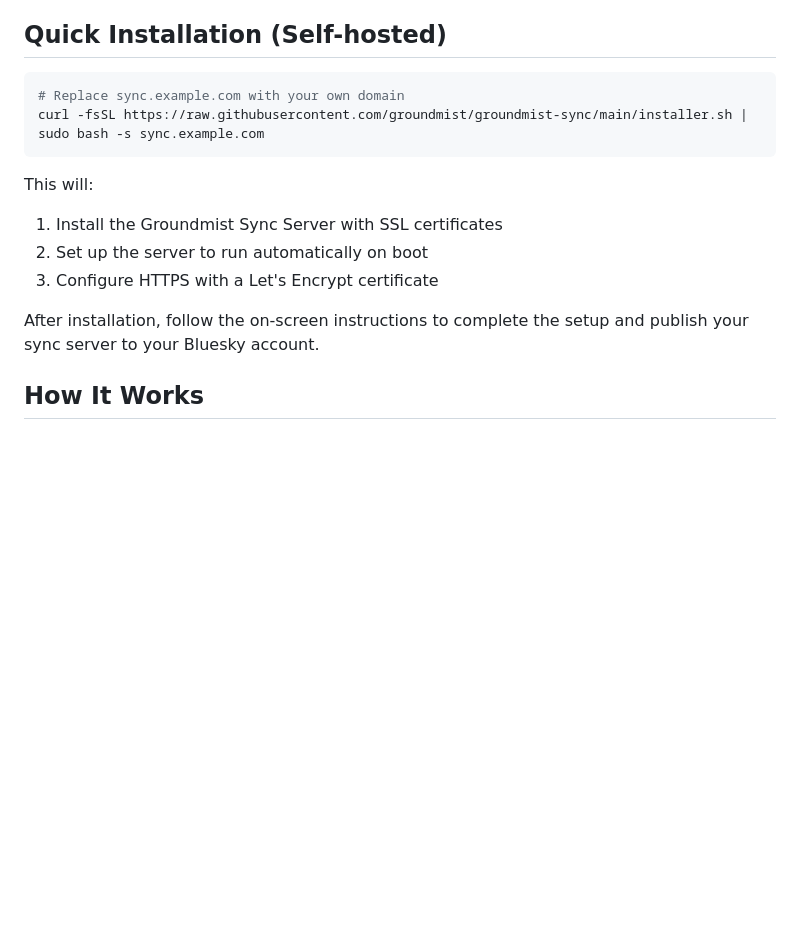
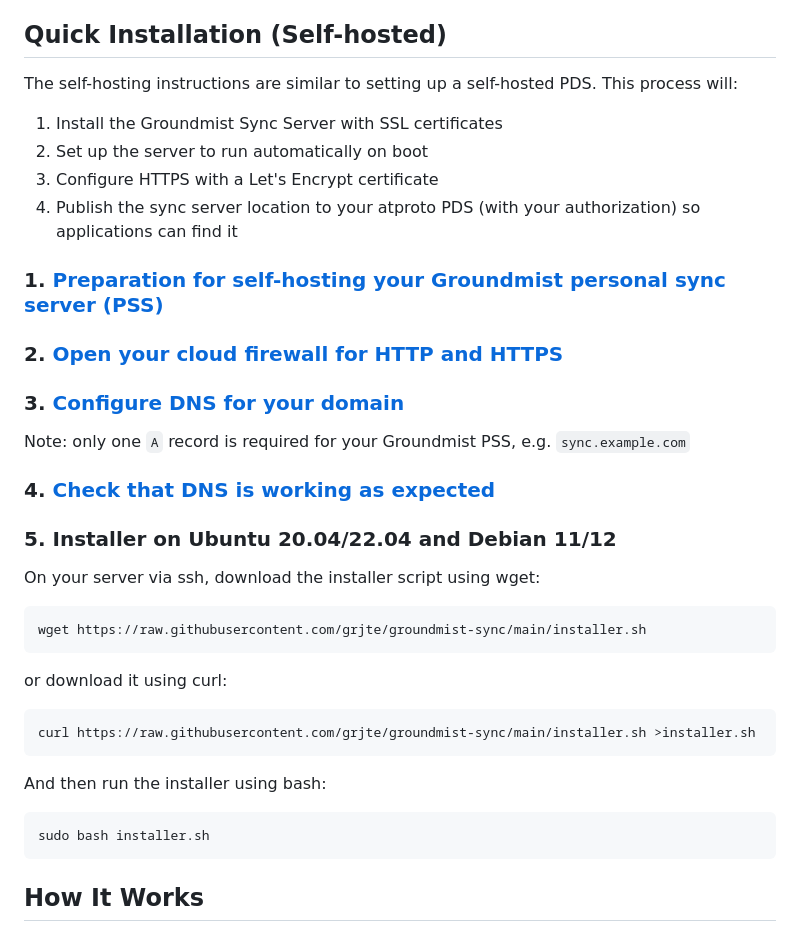
Before and after one commit to grjte/groundmist-sync, a Markdown page: README.md, the part around the change. Drawn GitHub-style; blank space fills up the shorter version.

Commit message:
docs: update self-host instructions in README

````diff
--- a/README.md
+++ b/README.md
@@ -4,17 +4,41 @@ A personal sync server that enables secure document synchronization across devic
 
 ## Quick Installation (Self-hosted)
 
-```bash
-# Replace sync.example.com with your own domain
-curl -fsSL https://raw.githubusercontent.com/groundmist/groundmist-sync/main/installer.sh | sudo bash -s sync.example.com
-```
-
-This will:
+The self-hosting instructions are similar to setting up a self-hosted PDS. This process will:
 1. Install the Groundmist Sync Server with SSL certificates
 2. Set up the server to run automatically on boot
 3. Configure HTTPS with a Let's Encrypt certificate
+4. Publish the sync server location to your atproto PDS (with your authorization) so applications can find it
 
-After installation, follow the on-screen instructions to complete the setup and publish your sync server to your Bluesky account.
+### 1. [Preparation for self-hosting your Groundmist personal sync server (PSS)](https://atproto.com/guides/self-hosting#preparation-for-self-hosting-pds)
+
+### 2. [Open your cloud firewall for HTTP and HTTPS](https://atproto.com/guides/self-hosting#open-your-cloud-firewall-for-http-and-https)
+
+### 3. [Configure DNS for your domain](https://atproto.com/guides/self-hosting#configure-dns-for-your-domain)
+
+Note: only one `A` record is required for your Groundmist PSS, e.g. `sync.example.com`
+
+### 4. [Check that DNS is working as expected](https://atproto.com/guides/self-hosting#configure-dns-for-your-domain)
+
+### 5. Installer on Ubuntu 20.04/22.04 and Debian 11/12
+
+On your server via ssh, download the installer script using wget:
+
+```bash
+wget https://raw.githubusercontent.com/grjte/groundmist-sync/main/installer.sh
+```
+
+or download it using curl:
+
+```bash
+curl https://raw.githubusercontent.com/grjte/groundmist-sync/main/installer.sh >installer.sh
+```
+
+And then run the installer using bash:
+
+```bash
+sudo bash installer.sh
+```
 
 ## How It Works
 
````
